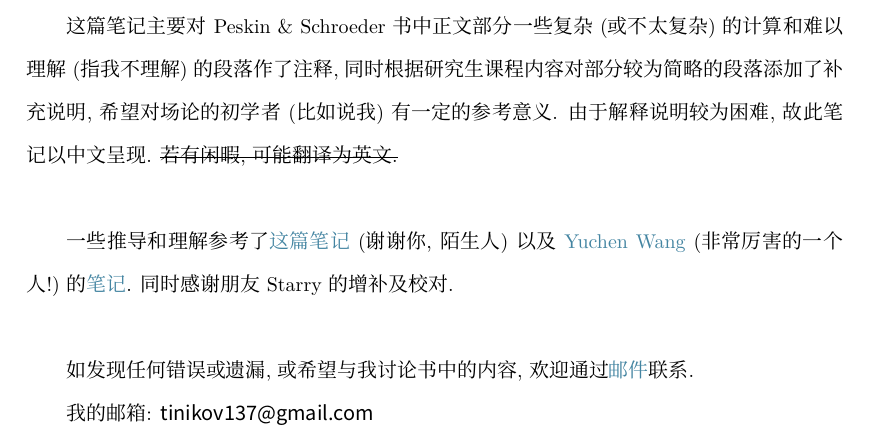
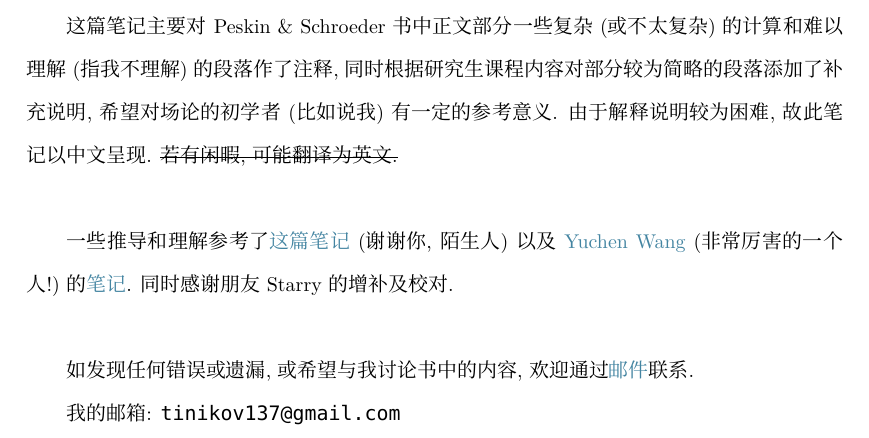
Before and after one commit to tinikov/peskin-note, a LaTeX book (peskin-note.tex): part of page 2 of 81, cut so that both start at the same text. Compiled offline with XeLaTeX; a missing font is replaced by an installed copy or a similar font.

Commit message:
generated toc; changed mono font

```diff
--- a/peskin-note.tex
+++ b/peskin-note.tex
@@ -21,8 +21,8 @@
   "24EB->"24F4     %
 }
 \setCJKmainfont[BoldFont = 思源黑体, ItalicFont = 华文楷体]{思源宋体}
-\setmonofont{等距更纱黑体 SC}
-\setCJKmonofont{等距更纱黑体 SC}
+\setmonofont{Maple Mono NF CN}
+\setCJKmonofont{Maple Mono NF CN}
 
 % ams大礼包
 \usepackage{amsmath}
```
Also changed, not shown: peskin-note.pdf.
